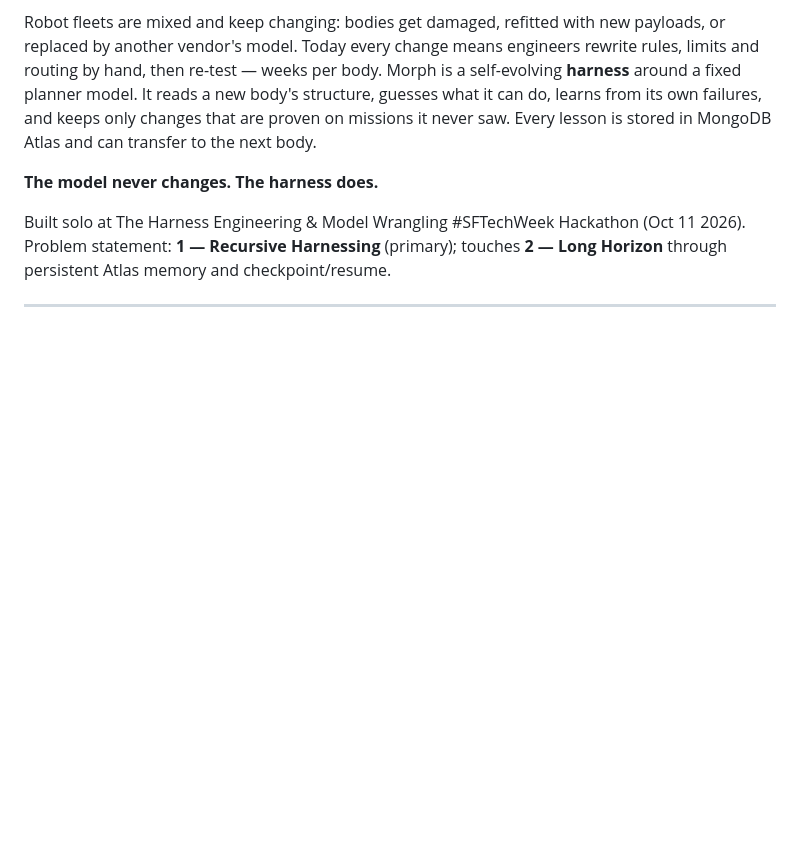
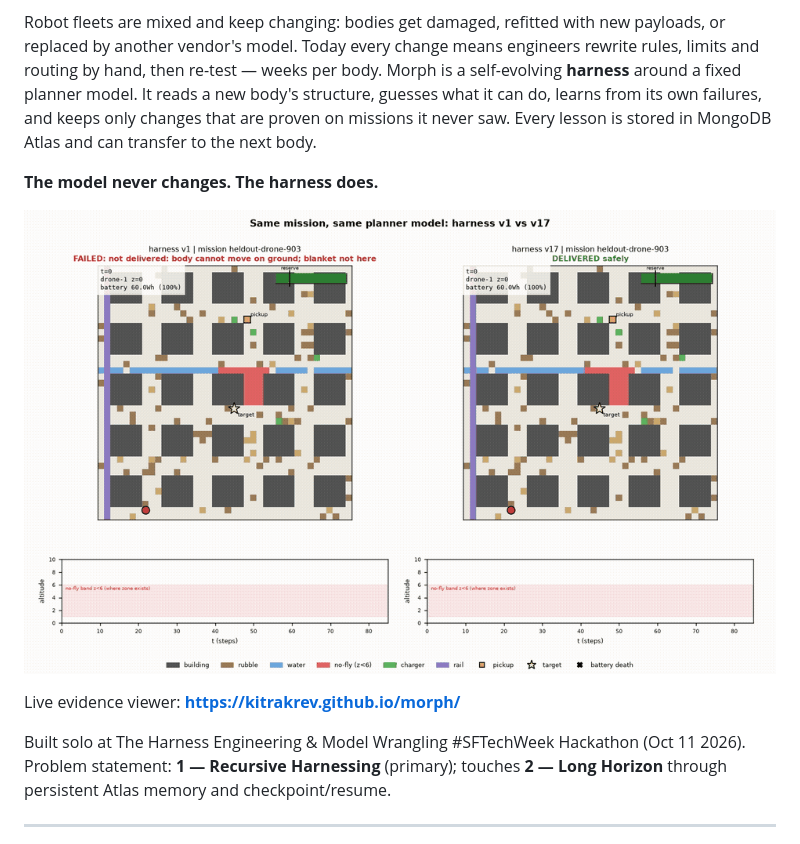
Before and after one commit to kitrakrev/morph, a Markdown page: README.md, the part around the change. Drawn GitHub-style; pictures changed too: docs/img/hero.gif (added); blank space fills up the shorter version.

Commit message:
docs: hero GIF (v1 vs v17 on held-out mission) in README
Co-Authored-By: Claude Opus 4.6 (1M context) <noreply@anthropic.com>

```diff
--- a/README.md
+++ b/README.md
@@ -9,6 +9,10 @@ body's structure, guesses what it can do, learns from its own failures, and keep
 proven on missions it never saw. Every lesson is stored in MongoDB Atlas and can transfer to the next body.
 
 **The model never changes. The harness does.**
+
+![Same held-out mission, same planner model: harness v1 fails, v17 delivers](docs/img/hero.gif)
+
+Live evidence viewer: **https://kitrakrev.github.io/morph/**
 
 Built solo at The Harness Engineering & Model Wrangling #SFTechWeek Hackathon (Oct 11 2026).
 Problem statement: **1 — Recursive Harnessing** (primary); touches **2 — Long Horizon** through
```
